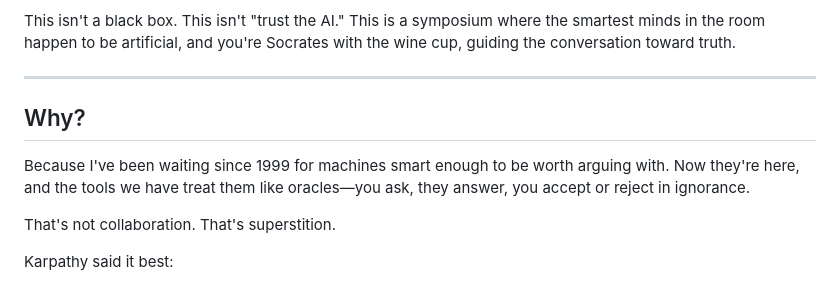
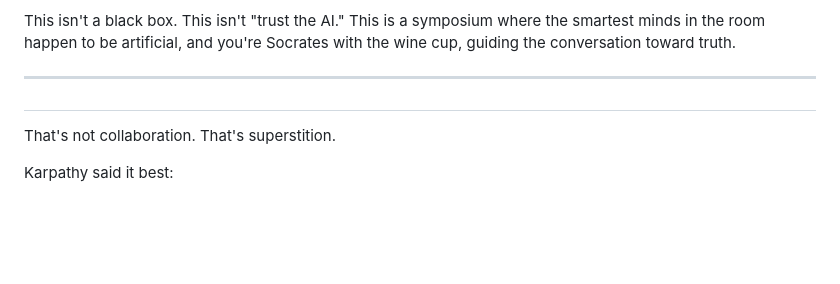
Before and after one commit to AI-et-al/Janus, a Markdown page: README.md, the part around the change. Drawn GitHub-style; blank space fills up the shorter version.

```diff
--- a/README.md
+++ b/README.md
@@ -20,9 +20,7 @@ This isn't a black box. This isn't "trust the AI." This is a symposium where the
 
 ---
 
-## Why?
-
-Because I've been waiting since 1999 for machines smart enough to be worth arguing with. Now they're here, and the tools we have treat them like oracles—you ask, they answer, you accept or reject in ignorance.
+##
 
 That's not collaboration. That's superstition.
 
```
